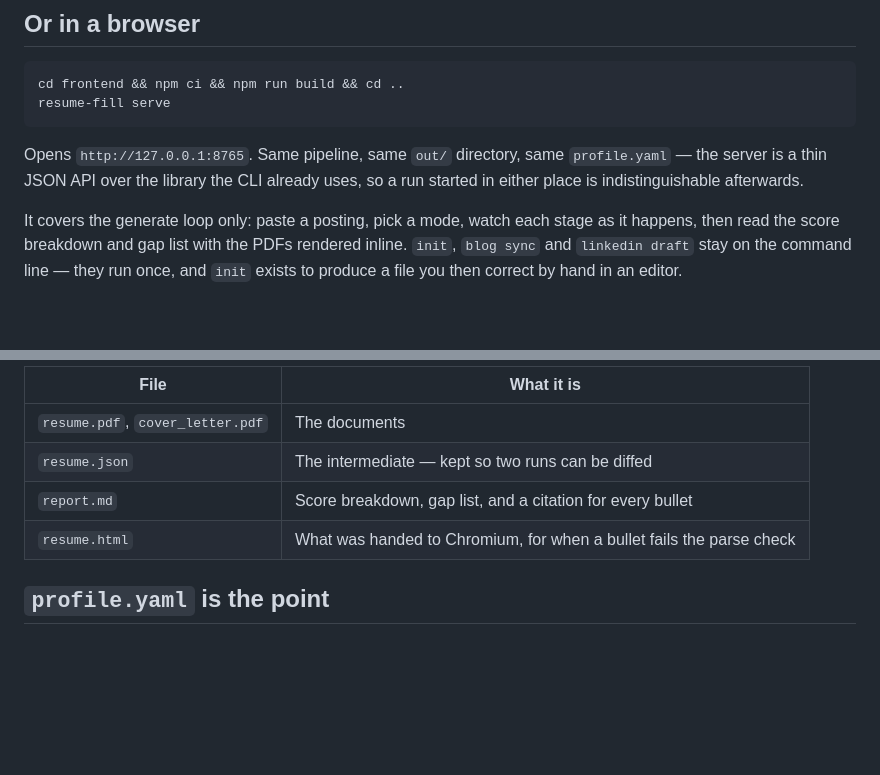
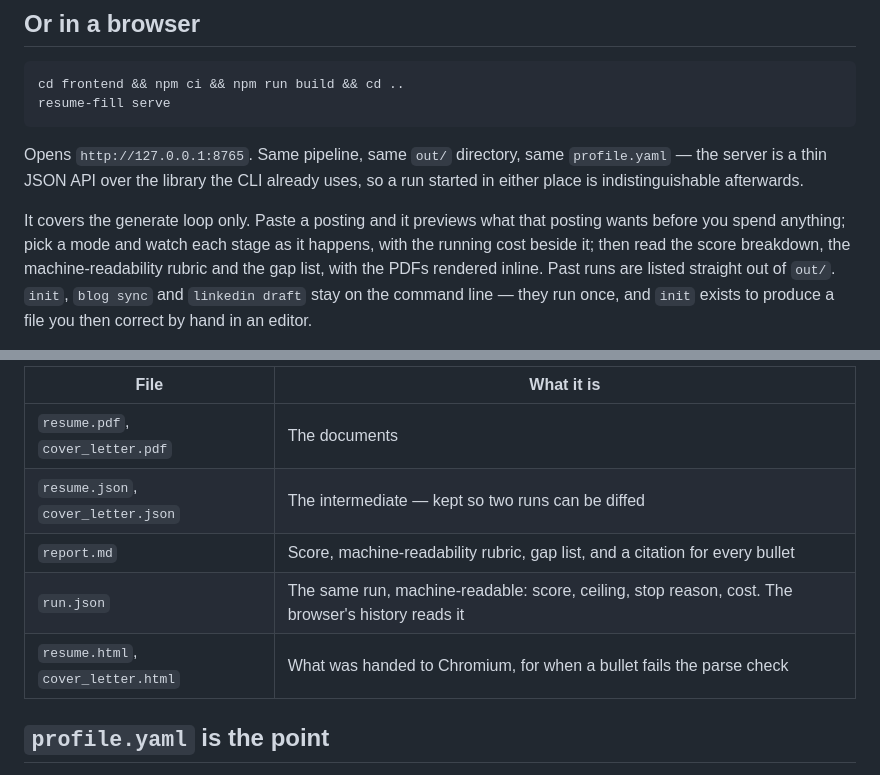
Before and after one commit to taizhenC/resufill, a Markdown page: README.md, 2 parts joined by grey strips. GitHub-like rendering; blank space fills up the shorter version.

```diff
--- a/README.md
+++ b/README.md
@@ -58,8 +59,10 @@ Opens `http://127.0.0.1:8765`. Same pipeline, same `out/` directory, same `profi
 server is a thin JSON API over the library the CLI already uses, so a run started in either
 place is indistinguishable afterwards.
 
-It covers the generate loop only: paste a posting, pick a mode, watch each stage as it happens,
-then read the score breakdown and gap list with the PDFs rendered inline. `init`, `blog sync` and
+It covers the generate loop only. Paste a posting and it previews what that posting wants before
+you spend anything; pick a mode and watch each stage as it happens, with the running cost beside it;
+then read the score breakdown, the machine-readability rubric and the gap list, with the PDFs
+rendered inline. Past runs are listed straight out of `out/`. `init`, `blog sync` and
 `linkedin draft` stay on the command line — they run once, and `init` exists to produce a file you
 then correct by hand in an editor.
 
@@ -75,9 +78,10 @@ Output lands in `out/<company>-<role>-<date>/`:
 | File | What it is |
 |---|---|
 | `resume.pdf`, `cover_letter.pdf` | The documents |
-| `resume.json` | The intermediate — kept so two runs can be diffed |
-| `report.md` | Score breakdown, gap list, and a citation for every bullet |
-| `resume.html` | What was handed to Chromium, for when a bullet fails the parse check |
+| `resume.json`, `cover_letter.json` | The intermediate — kept so two runs can be diffed |
+| `report.md` | Score, machine-readability rubric, gap list, and a citation for every bullet |
+| `run.json` | The same run, machine-readable: score, ceiling, stop reason, cost. The browser's history reads it |
+| `resume.html`, `cover_letter.html` | What was handed to Chromium, for when a bullet fails the parse check |
 
 ## `profile.yaml` is the point
 
```
Also changed, not shown: other parts of README.md (+36 -4 lines).
